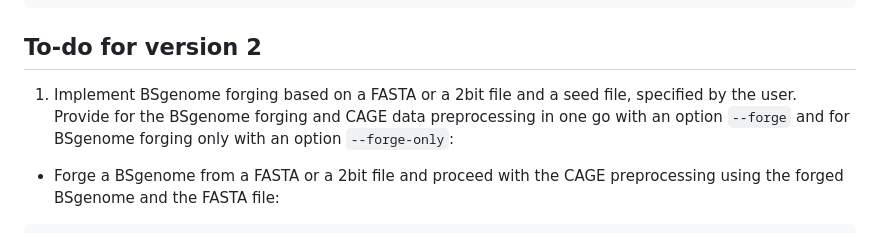
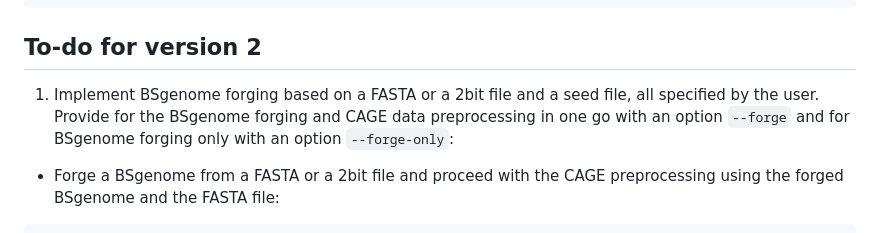
Before and after one commit to ComputationalRegulatoryGenomicsICL/cageflow, a Markdown page: README.md, the part around the change. Drawn GitHub-style.

```diff
--- a/README.md
+++ b/README.md
@@ -109,7 +109,7 @@ nextflow run customcageq/main.nf \
 
 ## To-do for version 2
 
-1. Implement BSgenome forging based on a FASTA or a 2bit file and a seed file, specified by the user. Provide for the BSgenome forging and CAGE data preprocessing in one go with an option `--forge` and for BSgenome forging only with an option `--forge-only`:
+1. Implement BSgenome forging based on a FASTA or a 2bit file and a seed file, all specified by the user. Provide for the BSgenome forging and CAGE data preprocessing in one go with an option `--forge` and for BSgenome forging only with an option `--forge-only`:
 
 * Forge a BSgenome from a FASTA or a 2bit file and proceed with the CAGE preprocessing using the forged BSgenome and the FASTA file:
 
```
